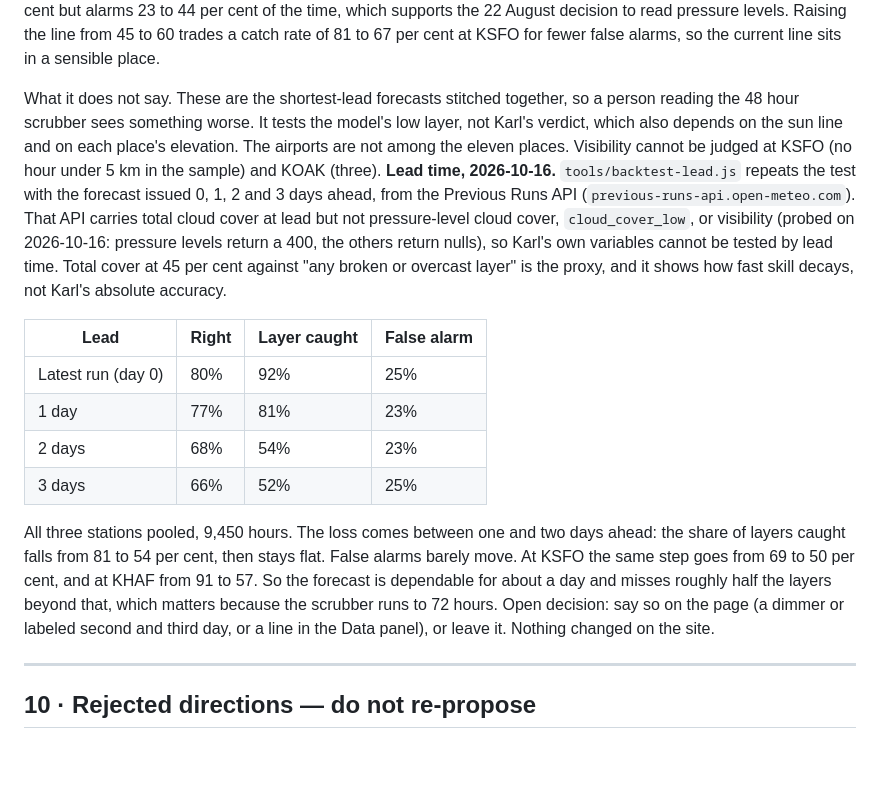
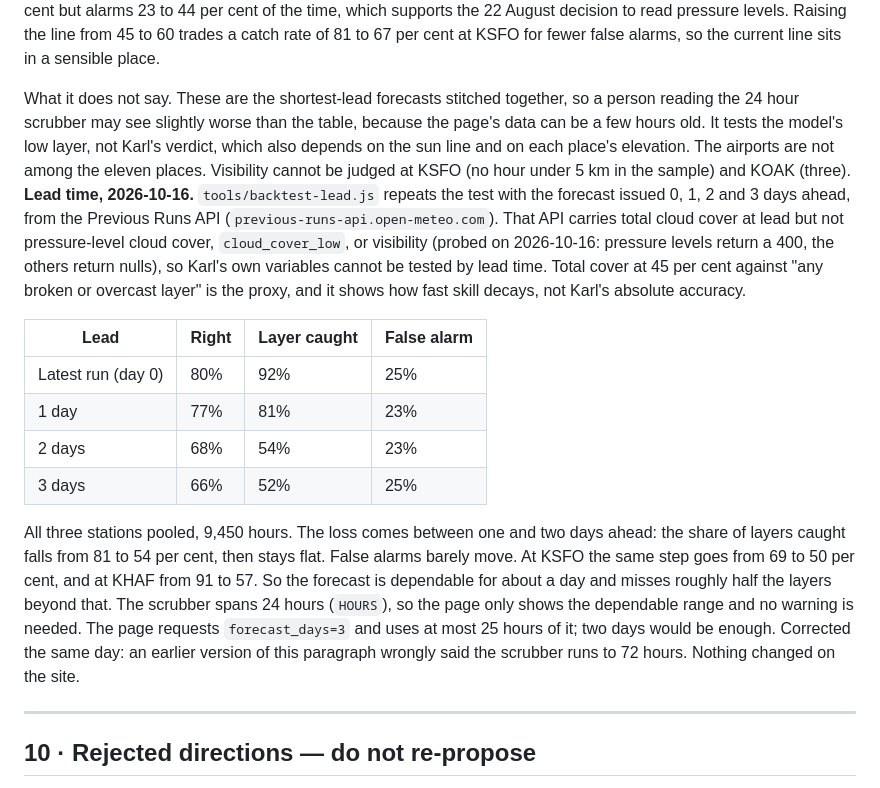
Before and after one commit to antocrimi/karlo, a Markdown page: BRIEFING.md, the part around the change. Rendered like a GitHub page; blank space fills up the shorter version.

Commit message:
Correct the lead-time note: the scrubber spans 24 hours, not 72
Reason: the earlier paragraph said the scrubber runs to 72 hours, which sent the
decision toward a problem the page does not have. Notes only, no change to the
site and no build bump.

Co-Authored-By: Claude Sonnet 5.5 <noreply@anthropic.com>
Claude-Session: https://claude.ai/code/session_01Fegr7heJQ9kSXJuFzvtTZe

```diff
--- a/BRIEFING.md
+++ b/BRIEFING.md
@@ -386,7 +386,7 @@ What METAR uniquely buys is *observation* rather than model. Open-Meteo is model
 
 What it says. At the two Bay airports the model finds a low layer 81 to 87 per cent of the time. The weak hours are the night, 03:00 to 05:00 at KSFO (57 to 77 per cent caught), and not the 7 to 10 am window the earlier note expected, where it catches 88 to 94 per cent. Afternoon false alarms run 40 to 55 per cent at KSFO, on only 3 to 10 observed layer hours each, so that figure is noisy. The coast station sits in a layer 66 per cent of the hours and the model misses a third of them, which is the 3 km grid not resolving the coastal edge. `cloud_cover_low` catches 98 to 100 per cent but alarms 23 to 44 per cent of the time, which supports the 22 August decision to read pressure levels. Raising the line from 45 to 60 trades a catch rate of 81 to 67 per cent at KSFO for fewer false alarms, so the current line sits in a sensible place.
 
-What it does not say. These are the shortest-lead forecasts stitched together, so a person reading the 48 hour scrubber sees something worse. It tests the model's low layer, not Karl's verdict, which also depends on the sun line and on each place's elevation. The airports are not among the eleven places. Visibility cannot be judged at KSFO (no hour under 5 km in the sample) and KOAK (three). **Lead time, 2026-10-16.** `tools/backtest-lead.js` repeats the test with the forecast issued 0, 1, 2 and 3 days ahead, from the Previous Runs API (`previous-runs-api.open-meteo.com`). That API carries total cloud cover at lead but not pressure-level cloud cover, `cloud_cover_low`, or visibility (probed on 2026-10-16: pressure levels return a 400, the others return nulls), so Karl's own variables cannot be tested by lead time. Total cover at 45 per cent against "any broken or overcast layer" is the proxy, and it shows how fast skill decays, not Karl's absolute accuracy.
+What it does not say. These are the shortest-lead forecasts stitched together, so a person reading the 24 hour scrubber may see slightly worse than the table, because the page's data can be a few hours old. It tests the model's low layer, not Karl's verdict, which also depends on the sun line and on each place's elevation. The airports are not among the eleven places. Visibility cannot be judged at KSFO (no hour under 5 km in the sample) and KOAK (three). **Lead time, 2026-10-16.** `tools/backtest-lead.js` repeats the test with the forecast issued 0, 1, 2 and 3 days ahead, from the Previous Runs API (`previous-runs-api.open-meteo.com`). That API carries total cloud cover at lead but not pressure-level cloud cover, `cloud_cover_low`, or visibility (probed on 2026-10-16: pressure levels return a 400, the others return nulls), so Karl's own variables cannot be tested by lead time. Total cover at 45 per cent against "any broken or overcast layer" is the proxy, and it shows how fast skill decays, not Karl's absolute accuracy.
 
 | Lead | Right | Layer caught | False alarm |
 |---|---|---|---|
@@ -395,7 +395,7 @@ What it does not say. These are the shortest-lead forecasts stitched together, s
 | 2 days | 68% | 54% | 23% |
 | 3 days | 66% | 52% | 25% |
 
-All three stations pooled, 9,450 hours. The loss comes between one and two days ahead: the share of layers caught falls from 81 to 54 per cent, then stays flat. False alarms barely move. At KSFO the same step goes from 69 to 50 per cent, and at KHAF from 91 to 57. So the forecast is dependable for about a day and misses roughly half the layers beyond that, which matters because the scrubber runs to 72 hours. Open decision: say so on the page (a dimmer or labeled second and third day, or a line in the Data panel), or leave it. Nothing changed on the site.
+All three stations pooled, 9,450 hours. The loss comes between one and two days ahead: the share of layers caught falls from 81 to 54 per cent, then stays flat. False alarms barely move. At KSFO the same step goes from 69 to 50 per cent, and at KHAF from 91 to 57. So the forecast is dependable for about a day and misses roughly half the layers beyond that. The scrubber spans 24 hours (`HOURS`), so the page only shows the dependable range and no warning is needed. The page requests `forecast_days=3` and uses at most 25 hours of it; two days would be enough. Corrected the same day: an earlier version of this paragraph wrongly said the scrubber runs to 72 hours. Nothing changed on the site.
 
 ---
 
```
